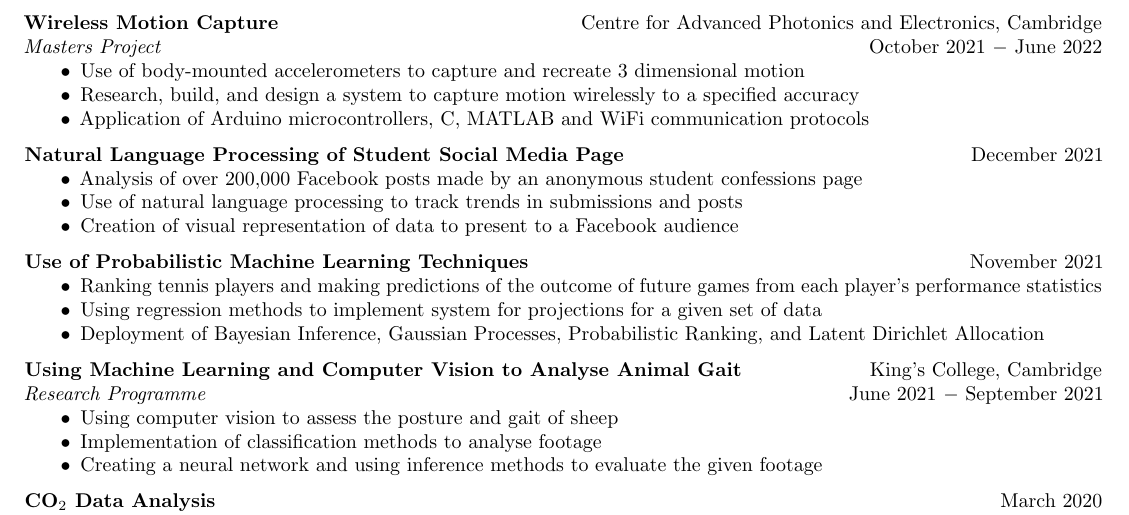
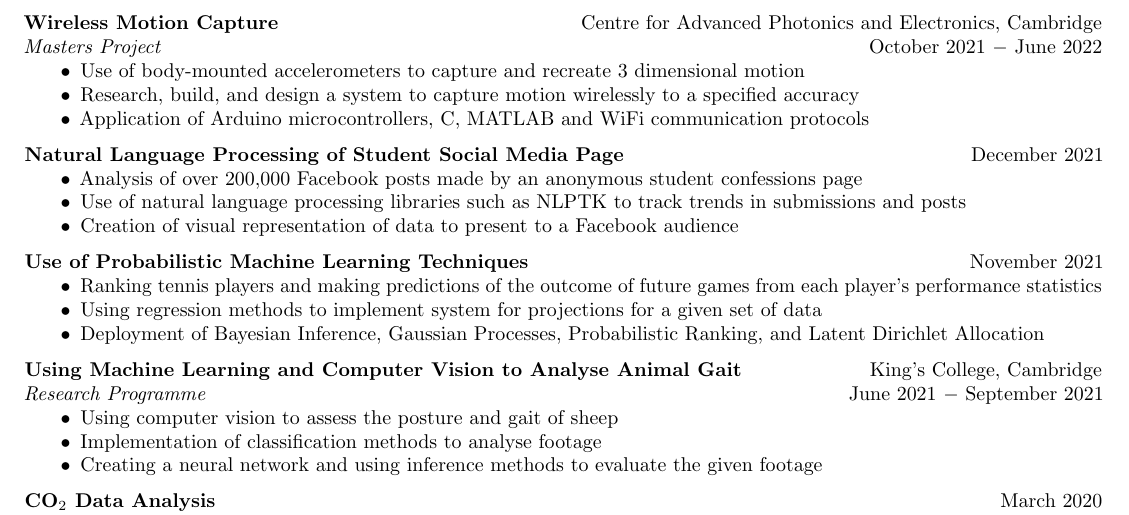
Before and after one commit to sheamol/CV, a LaTeX document (keep_updated.tex): part of page 1 of 2, cut so that both start at the same text. Compiled offline with pdfLaTeX.

Commit message:
Update keep_updated.tex
added in NLPTK namedrop

```diff
--- a/keep_updated.tex
+++ b/keep_updated.tex
@@ -63,7 +63,7 @@ First two years consisted of general engineering \medskip
 \textbf{Natural Language Processing of Student Social Media Page} \hfill December 2021
 \begin{itemize}
     \item Analysis of over 200,000 Facebook posts made by an anonymous student confessions page
-    \item Use of natural language processing to track trends in submissions and posts
+    \item Use of natural language processing libraries such as NLPTK to track trends in submissions and posts
     \item Creation of visual representation of data to present to a Facebook audience
 \end{itemize}\medskip
 
```
